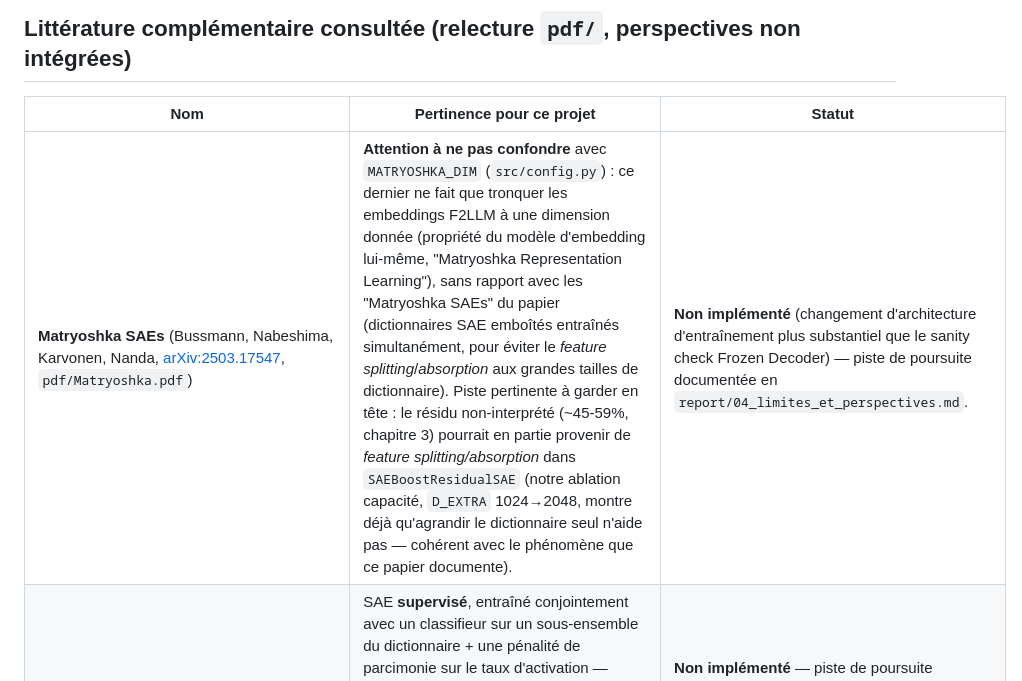
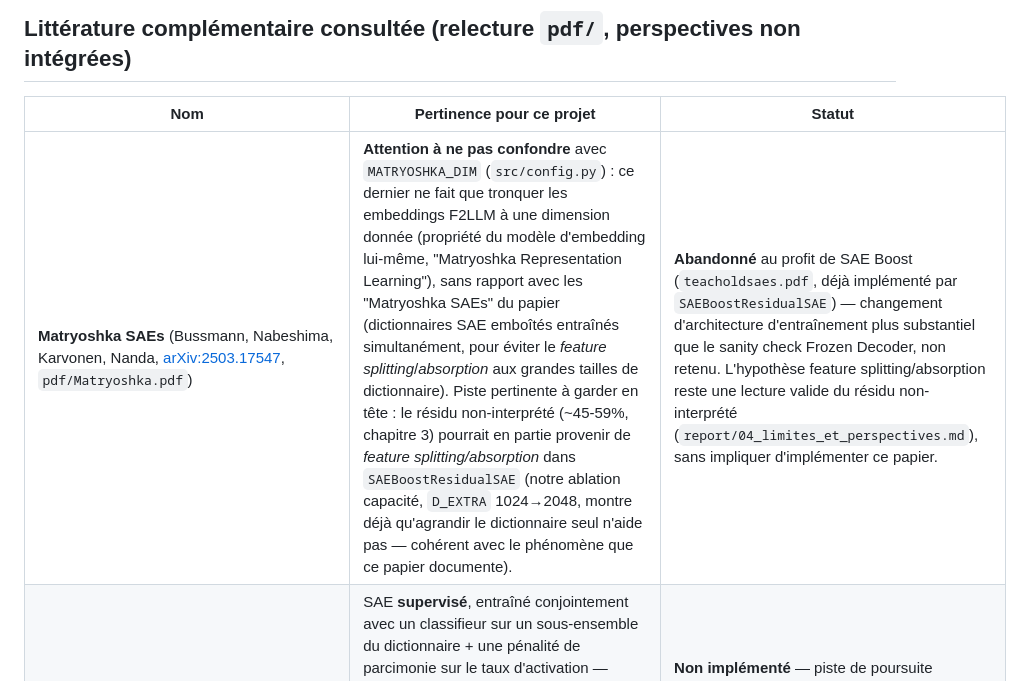
Before and after one commit to GregoirePelletier/SAE, a Markdown page: docs/references.md, the part around the change. Rendered like a GitHub page.

```diff
--- a/docs/references.md
+++ b/docs/references.md
@@ -25,7 +25,7 @@
 
 | Nom | Pertinence pour ce projet | Statut |
 |---|---|---|
-| **Matryoshka SAEs** (Bussmann, Nabeshima, Karvonen, Nanda, [arXiv:2503.17547](https://arxiv.org/abs/2503.17547), `pdf/Matryoshka.pdf`) | **Attention à ne pas confondre** avec `MATRYOSHKA_DIM` (`src/config.py`) : ce dernier ne fait que tronquer les embeddings F2LLM à une dimension donnée (propriété du modèle d'embedding lui-même, "Matryoshka Representation Learning"), sans rapport avec les "Matryoshka SAEs" du papier (dictionnaires SAE emboîtés entraînés simultanément, pour éviter le *feature splitting*/*absorption* aux grandes tailles de dictionnaire). Piste pertinente à garder en tête : le résidu non-interprété (~45-59%, chapitre 3) pourrait en partie provenir de *feature splitting/absorption* dans `SAEBoostResidualSAE` (notre ablation capacité, `D_EXTRA` 1024→2048, montre déjà qu'agrandir le dictionnaire seul n'aide pas — cohérent avec le phénomène que ce papier documente). | **Non implémenté** (changement d'architecture d'entraînement plus substantiel que le sanity check Frozen Decoder) — piste de poursuite documentée en `report/04_limites_et_perspectives.md`. |
+| **Matryoshka SAEs** (Bussmann, Nabeshima, Karvonen, Nanda, [arXiv:2503.17547](https://arxiv.org/abs/2503.17547), `pdf/Matryoshka.pdf`) | **Attention à ne pas confondre** avec `MATRYOSHKA_DIM` (`src/config.py`) : ce dernier ne fait que tronquer les embeddings F2LLM à une dimension donnée (propriété du modèle d'embedding lui-même, "Matryoshka Representation Learning"), sans rapport avec les "Matryoshka SAEs" du papier (dictionnaires SAE emboîtés entraînés simultanément, pour éviter le *feature splitting*/*absorption* aux grandes tailles de dictionnaire). Piste pertinente à garder en tête : le résidu non-interprété (~45-59%, chapitre 3) pourrait en partie provenir de *feature splitting/absorption* dans `SAEBoostResidualSAE` (notre ablation capacité, `D_EXTRA` 1024→2048, montre déjà qu'agrandir le dictionnaire seul n'aide pas — cohérent avec le phénomène que ce papier documente). | **Abandonné** au profit de SAE Boost (`teacholdsaes.pdf`, déjà implémenté par `SAEBoostResidualSAE`) — changement d'architecture d'entraînement plus substantiel que le sanity check Frozen Decoder, non retenu. L'hypothèse feature splitting/absorption reste une lecture valide du résidu non-interprété (`report/04_limites_et_perspectives.md`), sans impliquer d'implémenter ce papier. |
 | **ClassifSAE** (Le Bail, Dentan, Buscaldi, Vanier, [arXiv:2506.23951](https://arxiv.org/abs/2506.23951), `pdf/UnveilingDecision-MakinginLLMsforTextClassification.pdf`) | SAE **supervisé**, entraîné conjointement avec un classifieur sur un sous-ensemble du dictionnaire + une pénalité de parcimonie sur le taux d'activation — conçu spécifiquement pour extraire des concepts interprétables ET causalement influents pour une tâche de classification de texte. Directement pertinent pour les objectifs "détection d'urgence"/"détection d'intention" de ce projet, très intéressant à garder en tête même sans y consacrer de temps d'implémentation pour l'instant. | **Non implémenté** — piste de poursuite documentée en `report/04_limites_et_perspectives.md` (nécessiterait une boucle d'entraînement SAE+classifieur jointe, absente de l'architecture actuelle). |
 | **A Survey on Sparse Autoencoders** (Shu, Wu, Zhao et al., EMNLP 2025 Findings, `pdf/SurveySAE.pdf`) | Taxonomie utile pour situer nos méthodes : explications "input-based" (nos protocoles odd-one-out et labellisation contrastive) vs "output-based" (steering — `steer_activations`/`steer_and_decode`, `src/sae/sae_shared.py`) ; métriques "structurelles" (NMSE/FVE/L0) vs "fonctionnelles" (nos sondes de classification, fidélité/plausibilité). | Utilisé pour enrichir le cadrage de `report/01_etat_de_lart.md`. Le steering comme méthode d'explication output-based **a été évalué** (`RESULTS_TESTS.md` §24, `scripts/steering_fidelity_test.py`) : résultat hétérogène et non trivial (round-trip decode/ré-encodage neutralise l'intervention pour 2 intentions sur 4, la préserve pour une troisième, l'amplifie pour la dernière) -- pas un mécanisme d'intervention causale fiable et prévisible. |
 | **Explainability and Interpretability of Multilingual LLMs: A Survey** (Resck, Augenstein, Korhonen, EMNLP 2025, `pdf/2025.emnlp-main.1033.pdf`) | Rappel pertinent pour ce projet (corpus et juge en français) : les LLM traitent souvent les concepts multilingues via une représentation dominée par l'anglais, un facteur de confusion potentiel pour le juge d'auto-interprétation (Gemma-3-12B-it, prompts en français). | **Mesuré** (`RESULTS_TESTS.md` §22, `report/03_experiences_et_resultats.md` §13, `scripts/multilingual_judge_bias_test.py`, job 41119) : taux d'interprétabilité non significativement différent entre juge en français (46,9%) et en anglais traduit (45,5%), z=0,24 — mais 38,6% des features changent de statut interprétable/non-interprétable selon la langue (> 31,3% déjà mesuré pour le simple ré-ordonnancement, §13.1). Conclusion : pas de biais anglais systématique détecté, mais confirme que le protocole odd-one-out à décision greedy unique est bruyant face à toute perturbation de surface, pas seulement la langue. |
```
Also changed, not shown: AUDIT_SAE_2026-08.md (+2 -10 lines).
